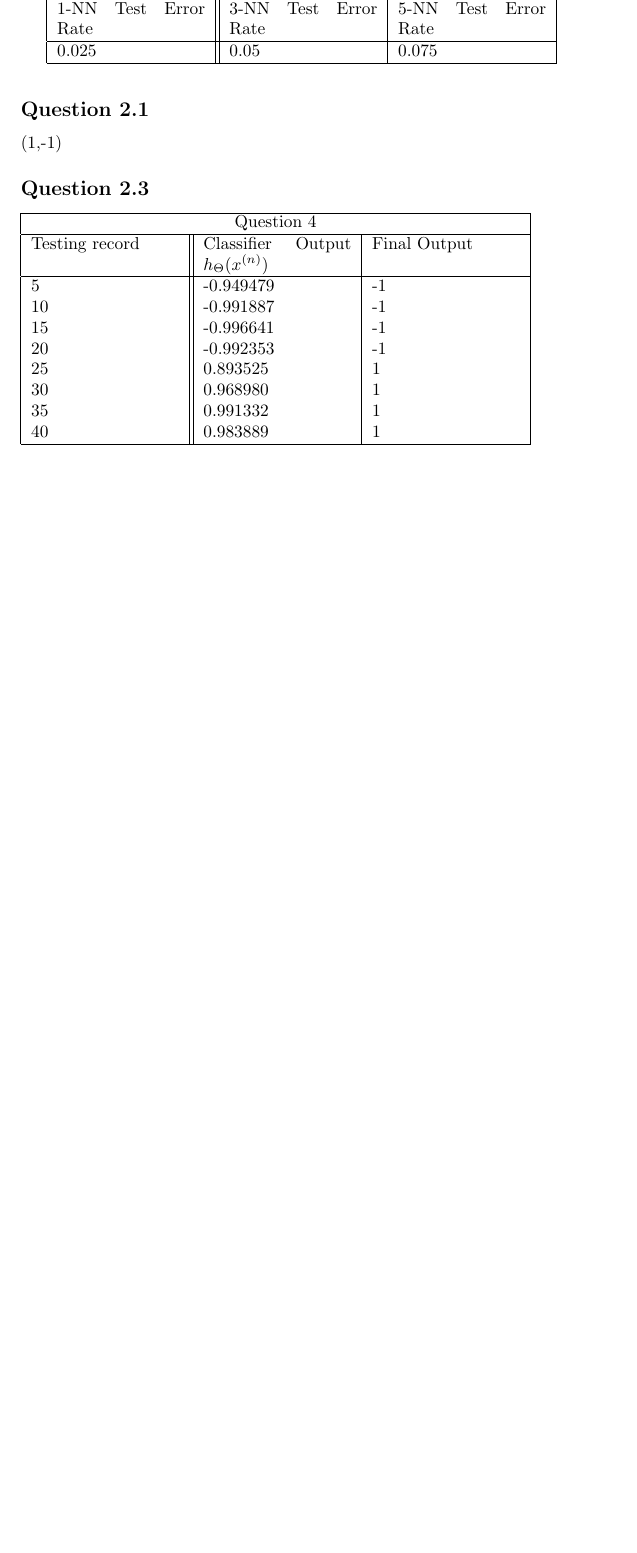
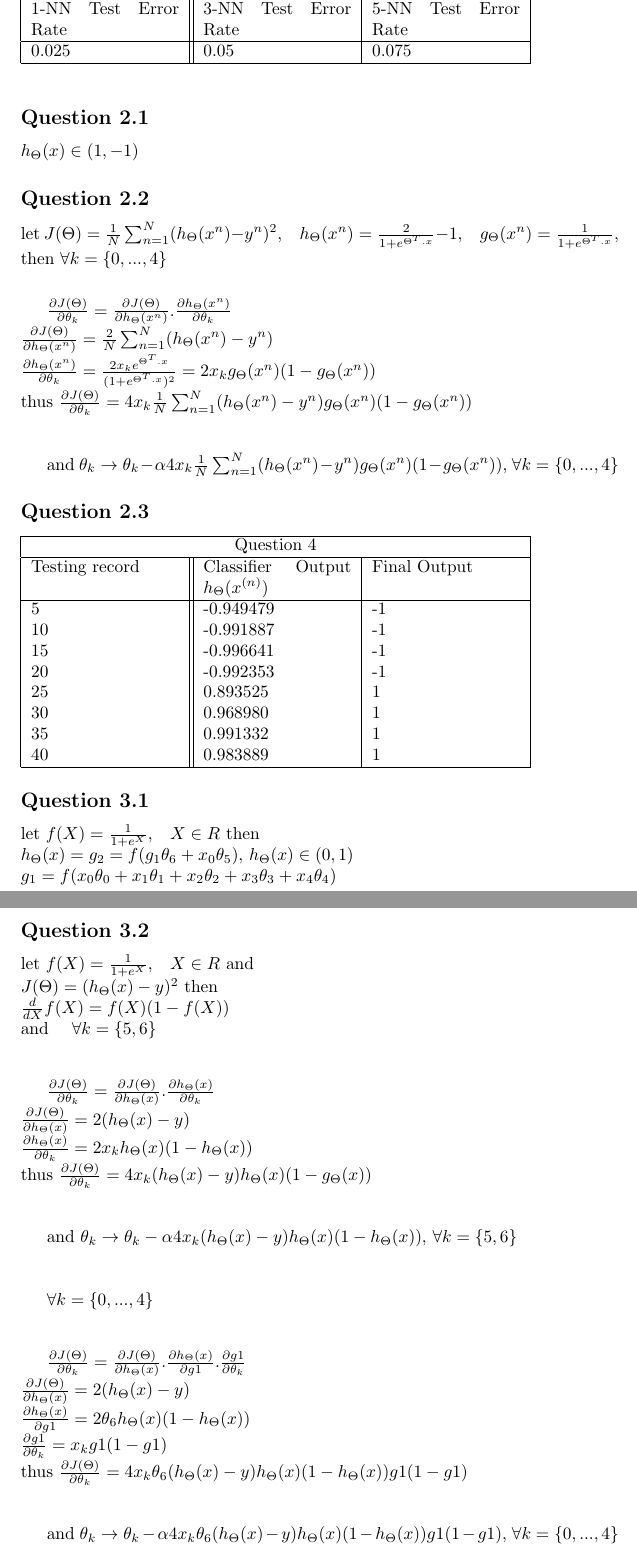
Before and after one commit to Tsitsi-Marote/ML, a LaTeX problem sheet (assignment3/as3.tex): part of the page before the commit and two parts of pages 2 and 3 of 3 after it, the two joined at a grey line, cut so that both start at the same text, the shorter picture padded with empty space. Compiled offline with pdfLaTeX.

Commit message:
Add files via upload

```diff
--- a/assignment3/as3.tex
+++ b/assignment3/as3.tex
@@ -1,2 +1,5 @@
 \documentclass[10pt]{article}
+\title{Assignment 3}
+\author{Meriam Elabor, 1076589}
+\date{\today}
 \begin{document}
@@ -73,7 +78,20 @@
 \bigskip
 
 \subsection*{Question 2.1}
-(1,-1)
+$ h_{\Theta}(x) \in (1,-1)$
+
+\subsection*{Question 2.2}
+let $J(\Theta) = \frac{1}{N}\sum_{n = 1}^{N} (h_{\Theta}(x^{n}) - y^{n})^{2}$,\quad
+$ h_{\Theta}(x^{n}) = \frac{2}{1 + e^{\Theta^{T}.x}} - 1 $,\quad
+$ g_{\Theta}(x^{n}) = \frac{1}{1 + e^{\Theta^{T}.x}} $,\quad
+then $\forall k = \{0, ..., 4\}$ \\ \medskip
+
+$\frac{\partial J(\Theta)}{\partial \theta_{k}} = \frac{\partial J(\Theta)}{\partial h_{\Theta}(x^{n})} . \frac{\partial h_{\Theta}(x^{n})}{\partial \theta_{k}}$\\
+$\frac{\partial J(\Theta)}{\partial h_{\Theta}(x^{n})} = \frac{2}{N}\sum_{n = 1}^{N} (h_{\Theta}(x^{n}) - y^{n})$ \\
+$\frac{\partial h_{\Theta}(x^{n})}{\partial \theta_{k}} = \frac{2 x_{k} e^{\Theta^{T}.x}}{(1 + e^{\Theta^{T}.x})^{2}} = 2 x_{k} g_{\Theta}(x^{n}) (1 - g_{\Theta}(x^{n}))$\\
+thus $\frac{\partial J(\Theta)}{\partial \theta_{k}} = 4 x_{k} \frac{1}{N}\sum_{n = 1}^{N} (h_{\Theta}(x^{n}) - y^{n}) g_{\Theta}(x^{n}) (1 - g_{\Theta}(x^{n}))$ \\ \bigskip
+
+and $\theta_{k} \to \theta_{k} - \alpha 4 x_{k} \frac{1}{N}\sum_{n = 1}^{N} (h_{\Theta}(x^{n}) - y^{n}) g_{\Theta}(x^{n}) (1 - g_{\Theta}(x^{n}))$, $\forall k = \{0, ..., 4\}$
 
 \subsection*{Question 2.3}
 \begin{tabular}{
@@ -96,4 +114,35 @@
 
 \end{tabular}
 
+\subsection*{Question 3.1}
+let $f(X) = \frac{1}{1 + e^{X}}$,\quad $ X \in R $ then\\
+$h_{\Theta}(x) = g_{2} = f(g_{1} \theta_{6} + x_{0} \theta_{5}) $,  $h_{\Theta}(x) \in (0, 1)$\\
+$g_{1} = f(x_{0} \theta_{0} + x_{1} \theta_{1} + x_{2} \theta_{2} + x_{3} \theta_{3} + x_{4} \theta_{4})$
+
+\subsection*{Question 3.2}
+let $f(X) = \frac{1}{1 + e^{X}}$,\quad $ X \in R $ and\\
+$J(\Theta) = (h_{\Theta}(x) - y)^{2}$ then\\
+$\frac{d}{d X} f(X) = f(X) (1 - f(X))$ \\
+and \quad $\forall k = \{5, 6\}$ \\ \bigskip
+
+$\frac{\partial J(\Theta)}{\partial \theta_{k}} = \frac{\partial J(\Theta)}{\partial h_{\Theta}(x)} . \frac{\partial h_{\Theta}(x)}{\partial \theta_{k}}$\\
+$\frac{\partial J(\Theta)}{\partial h_{\Theta}(x)} = 2 (h_{\Theta}(x) - y)$ \\
+$\frac{\partial h_{\Theta}(x)}{\partial \theta_{k}} = 2 x_{k} h_{\Theta}(x) (1 - h_{\Theta}(x))$\\
+thus $\frac{\partial J(\Theta)}{\partial \theta_{k}} = 4 x_{k} (h_{\Theta}(x) - y) h_{\Theta}(x) (1 - g_{\Theta}(x))$ \\ \bigskip
+
+and $\theta_{k} \to \theta_{k} - \alpha 4 x_{k} (h_{\Theta}(x) - y) h_{\Theta}(x) (1 - h_{\Theta}(x))$, $\forall k = \{5, 6\}$ \\
+
+\bigskip
+
+$\forall k = \{0, ..., 4\}$ \\ \bigskip
+
+$\frac{\partial J(\Theta)}{\partial \theta_{k}} = \frac{\partial J(\Theta)}{\partial h_{\Theta}(x)} . \frac{\partial h_{\Theta}(x)}{\partial g1} . \frac{\partial g1}{\partial \theta_{k}}$\\
+$\frac{\partial J(\Theta)}{\partial h_{\Theta}(x)} = 2 (h_{\Theta}(x) - y)$ \\
+$\frac{\partial h_{\Theta}(x)}{\partial g1} = 2 \theta_{6} h_{\Theta}(x) (1 - h_{\Theta}(x))$\\
+$\frac{\partial g1}{\partial \theta_{k}} = x_{k} g1 (1 - g1)$\\
+thus $\frac{\partial J(\Theta)}{\partial \theta_{k}} = 4 x_{k} \theta_{6} (h_{\Theta}(x) - y) h_{\Theta}(x) (1 - h_{\Theta}(x)) g1 (1 - g1)$ \\ \bigskip
+
+and $\theta_{k} \to \theta_{k} - \alpha 4 x_{k} \theta_{6} (h_{\Theta}(x) - y) h_{\Theta}(x) (1 - h_{\Theta}(x)) g1 (1 - g1)$, $\forall k = \{0, ..., 4\}$
+
+
 \end{document}
```
Also changed, not shown: assignment3/as3.pdf, assignment3/as3.tex (16 more changed lines), 1 other file.
